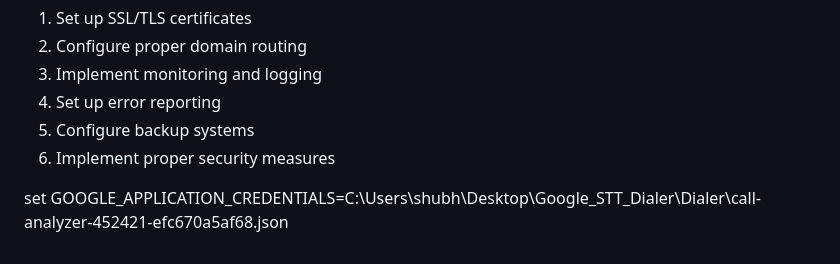
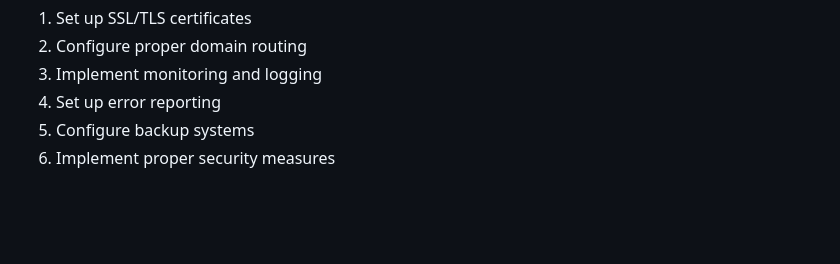
Before and after one commit to Shubhankar9934/Google_Twilio_Dialer, a Markdown page: README.md, the part around the change. Drawn GitHub-style; blank space fills up the shorter version.

```diff
--- a/README.md
+++ b/README.md
@@ -155,7 +155,3 @@ Additional steps for production:
 4. Set up error reporting
 5. Configure backup systems
 6. Implement proper security measures
-
-
-
-set GOOGLE_APPLICATION_CREDENTIALS=C:\Users\shubh\Desktop\Google_STT_Dialer\Dialer\call-analyzer-452421-efc670a5af68.json
```
